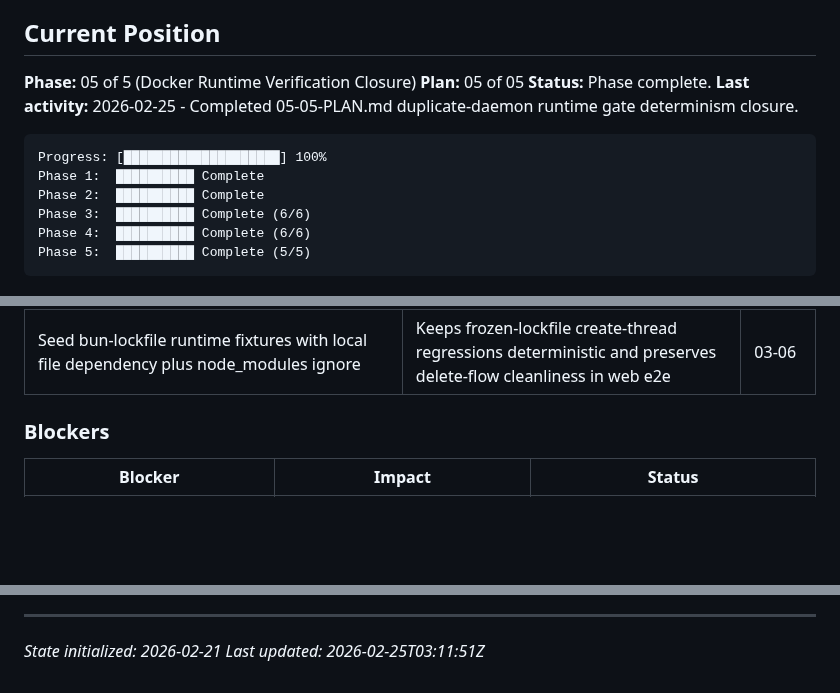
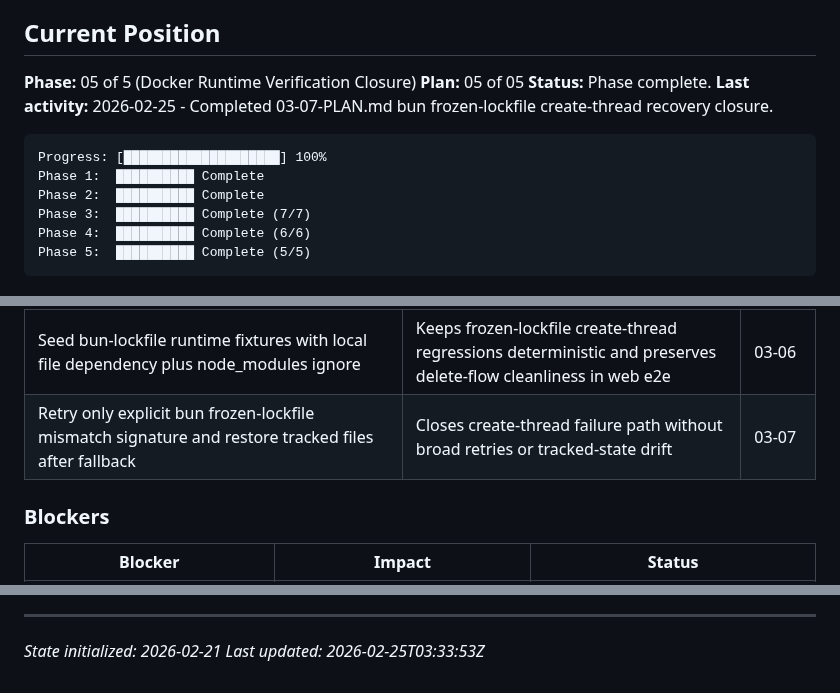
Before and after one commit to oisincoveney/oisin-ui, a Markdown page: .planning/STATE.md, 3 parts joined by grey strips. GitHub-like rendering; blank space fills up the shorter version.

Commit message:
docs(03-07): complete bun frozen-lockfile recovery plan
Tasks completed: 2/2
- Task 1: Harden worktree setup execution for Bun frozen-lockfile mismatch without unsafe side effects
- Task 2: Add regression coverage for exact lockfile-frozen failure mode in daemon and browser thread-create flows

SUMMARY: .planning/phases/03-project-and-thread-management/03-project-and-thread-management-07-SUMMARY.md

````diff
--- a/.planning/STATE.md
+++ b/.planning/STATE.md
@@ -11,13 +11,13 @@
 **Phase:** 05 of 5 (Docker Runtime Verification Closure)
 **Plan:** 05 of 05
 **Status:** Phase complete.
-**Last activity:** 2026-02-25 - Completed 05-05-PLAN.md duplicate-daemon runtime gate determinism closure.
+**Last activity:** 2026-02-25 - Completed 03-07-PLAN.md bun frozen-lockfile create-thread recovery closure.
 
 ```
 Progress: [████████████████████] 100%
 Phase 1:  ██████████ Complete
 Phase 2:  ██████████ Complete
-Phase 3:  ██████████ Complete (6/6)
+Phase 3:  ██████████ Complete (7/7)
 Phase 4:  ██████████ Complete (6/6)
 Phase 5:  ██████████ Complete (5/5)
 ```
@@ -88,6 +88,7 @@ Phase 5:  ██████████ Complete (5/5)
 | Keep prestart lock cleanup opt-in and gate-scoped via `PASEO_PRESTART_CLEAN_LOCK=1` | Maintains normal daemon lock behavior while making verification startup deterministic | 05-05 |
 | Use bun install --frozen-lockfile as canonical worktree bootstrap command for this repo runtime | Aligns thread bootstrap with bun.lock strategy and removes npm lockfile dependency from create-thread flow | 03-06 |
 | Seed bun-lockfile runtime fixtures with local file dependency plus node_modules ignore | Keeps frozen-lockfile create-thread regressions deterministic and preserves delete-flow cleanliness in web e2e | 03-06 |
+| Retry only explicit bun frozen-lockfile mismatch signature and restore tracked files after fallback | Closes create-thread failure path without broad retries or tracked-state drift | 03-07 |
 
 ### Blockers
 
@@ -106,4 +107,4 @@ Phase 5:  ██████████ Complete (5/5)
 ---
 
 _State initialized: 2026-02-21_
-_Last updated: 2026-02-25T03:11:51Z_
+_Last updated: 2026-02-25T03:33:53Z_
````
Also changed, not shown: other parts of .planning/STATE.md (+2 -2 lines), 1 other file.
